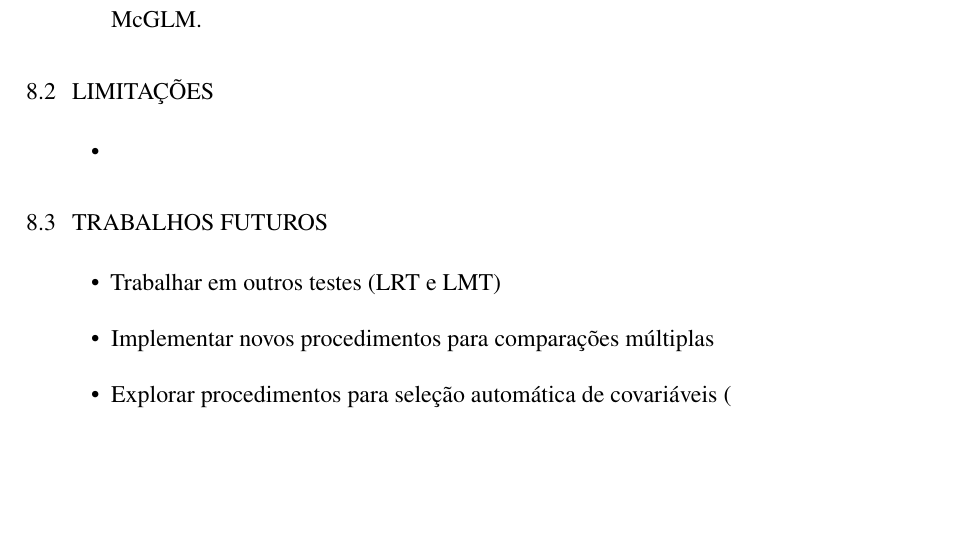
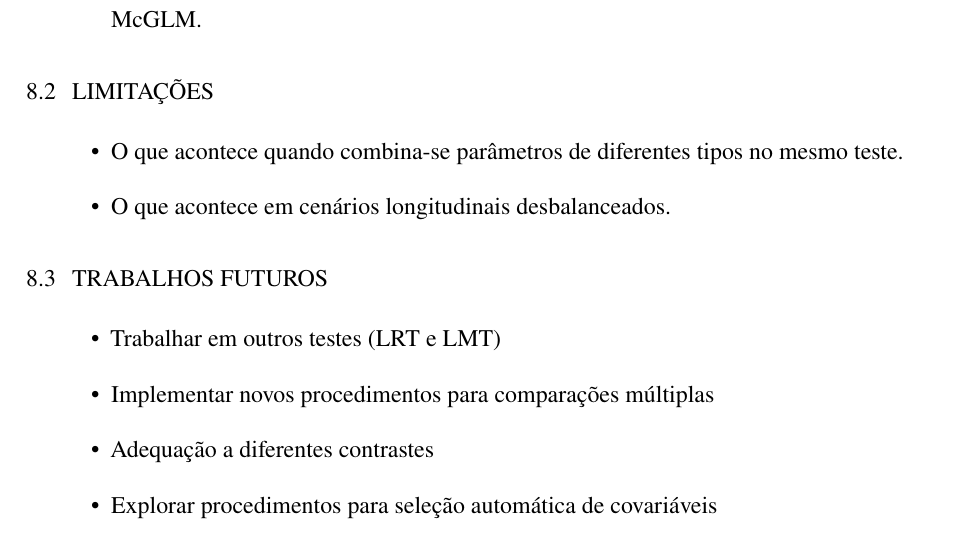
Before and after one commit to lineu96/dissertationPPGINF, a LaTeX thesis (main.tex, which reads 8-conclusao/texto.tex): part of page 54 of 60, cut so that both start at the same text, the shorter picture padded with empty space. Compiled offline with pdfLaTeX.

Commit message:
atualiza

```diff
--- a/8-conclusao/texto.tex
+++ b/8-conclusao/texto.tex
@@ -15,7 +15,8 @@
 \section{Limitações}
 
 \begin{itemize}
-  \item
+  \item O que acontece quando combina-se parâmetros de diferentes tipos no mesmo teste.
+  \item O que acontece em cenários longitudinais desbalanceados.
 \end{itemize}
 
 %=====================================================
@@ -25,7 +26,8 @@
 \begin{itemize}
   \item Trabalhar em outros testes (LRT e LMT)
   \item Implementar novos procedimentos para comparações múltiplas
-  \item Explorar procedimentos para seleção automática de covariáveis (
+  \item Adequação a diferentes contrastes
+  \item Explorar procedimentos para seleção automática de covariáveis
   \item Explorar seleção de covariáveis por meio de inclusão de penalização no ajuste por complexidade. Similar a ideia de regressão por splines.
 \end{itemize}
 
```
Also changed, not shown: descritiva.pdf (deleted).
